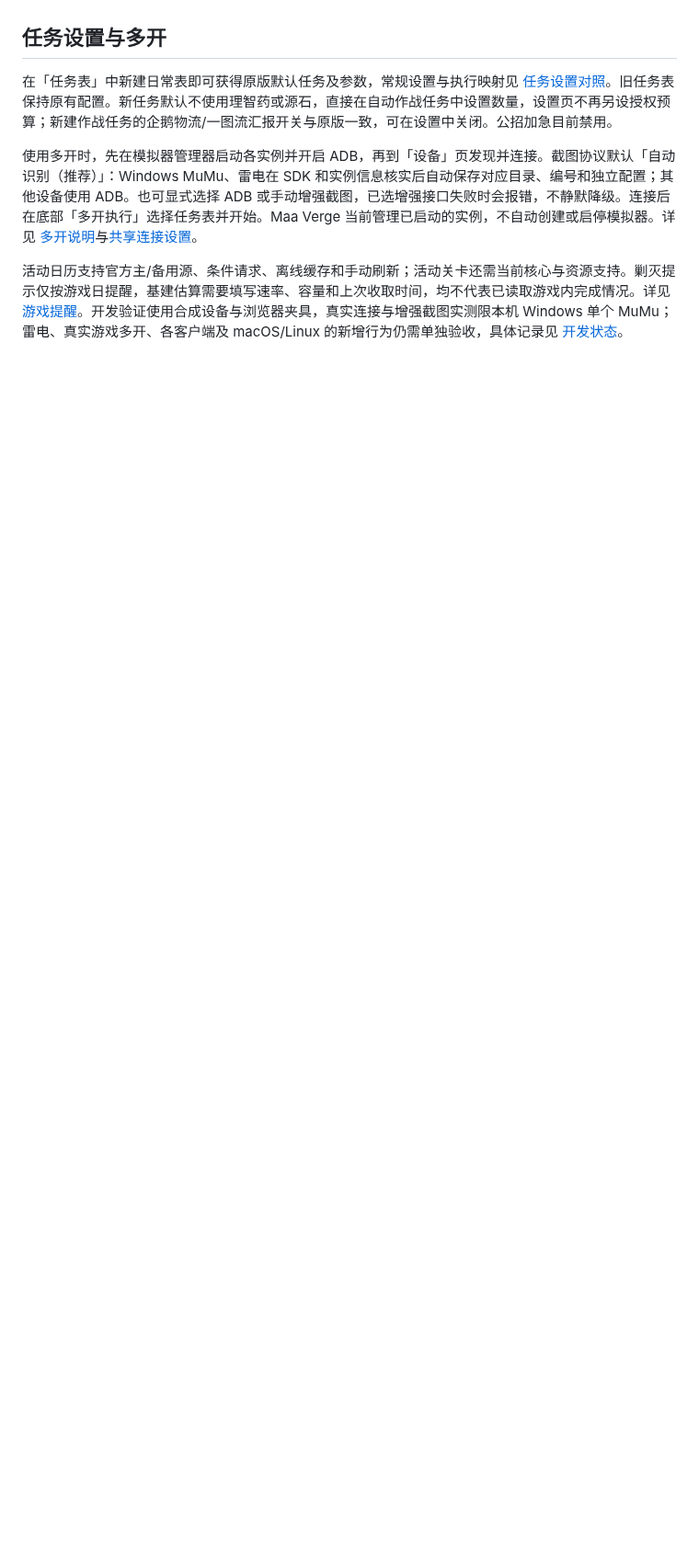
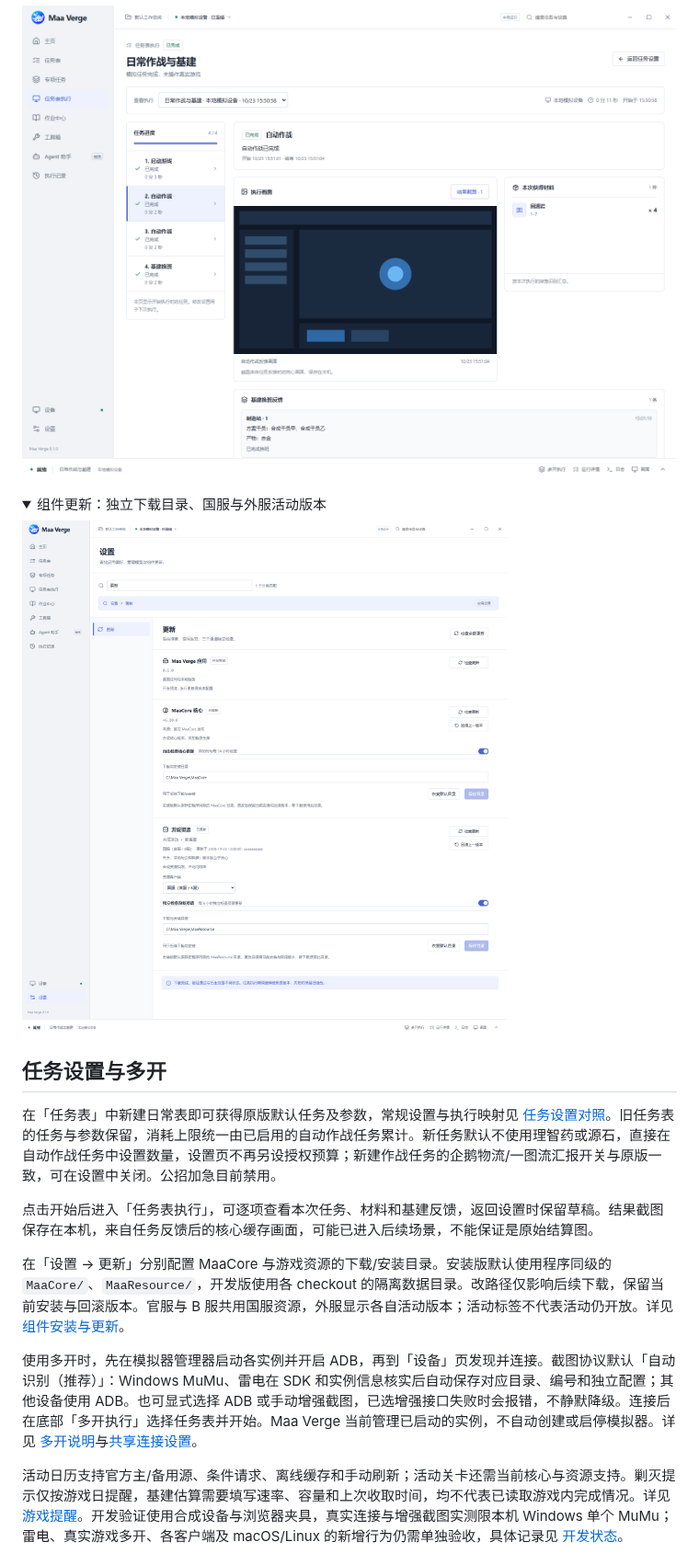
Before and after one commit to DeathofBrain/maa-verge, a Markdown page: README.md, the part around one of its changes. Shown at 92% size. Rendered like a GitHub page; pictures changed too: docs/images/mock-component-updates.png (added), docs/images/mock-execution.png (added); folded sections open; blank space fills up the shorter version.

```diff
--- a/README.md
+++ b/README.md
@@ -26,6 +42,21 @@
+![任务表执行与结果汇总（测试夹具）](docs/images/mock-execution.png)
+
+</details>
+
+<details>
+<summary>组件更新：独立下载目录、国服与外服活动版本</summary>
+
+![组件目录与活动版本设置（测试夹具）](docs/images/mock-component-updates.png)
+
+</details>
+
 ## 任务设置与多开
 
-在「任务表」中新建日常表即可获得原版默认任务及参数，常规设置与执行映射见 [任务设置对照](docs/maa-task-settings.md)。旧任务表保持原有配置。新任务默认不使用理智药或源石，直接在自动作战任务中设置数量，设置页不再另设授权预算；新建作战任务的企鹅物流/一图流汇报开关与原版一致，可在设置中关闭。公招加急目前禁用。
+在「任务表」中新建日常表即可获得原版默认任务及参数，常规设置与执行映射见 [任务设置对照](docs/maa-task-settings.md)。旧任务表的任务与参数保留，消耗上限统一由已启用的自动作战任务累计。新任务默认不使用理智药或源石，直接在自动作战任务中设置数量，设置页不再另设授权预算；新建作战任务的企鹅物流/一图流汇报开关与原版一致，可在设置中关闭。公招加急目前禁用。
+
+点击开始后进入「任务表执行」，可逐项查看本次任务、材料和基建反馈，返回设置时保留草稿。结果截图保存在本机，来自任务反馈后的核心缓存画面，可能已进入后续场景，不能保证是原始结算图。
+
+在「设置 → 更新」分别配置 MaaCore 与游戏资源的下载/安装目录。安装版默认使用程序同级的 `MaaCore/`、`MaaResource/`，开发版使用各 checkout 的隔离数据目录。改路径仅影响后续下载，保留当前安装与回滚版本。官服与 B 服共用国服资源，外服显示各自活动版本；活动标签不代表活动仍开放。详见 [组件安装与更新](docs/maacore-runtime.md)。
 
 使用多开时，先在模拟器管理器启动各实例并开启 ADB，再到「设备」页发现并连接。截图协议默认「自动识别（推荐）」：Windows MuMu、雷电在 SDK 和实例信息核实后自动保存对应目录、编号和独立配置；其他设备使用 ADB。也可显式选择 ADB 或手动增强截图，已选增强接口失败时会报错，不静默降级。连接后在底部「多开执行」选择任务表并开始。Maa Verge 当前管理已启动的实例，不自动创建或启停模拟器。详见 [多开说明](docs/multi-instance.md)与[共享连接设置](docs/connection-settings.md)。
 
```
Also changed, not shown: other parts of README.md (+24 -2 lines), docs/STATUS.md (+7 -0 lines), docs/releases/v0.1.0.md (added, +36 -0 lines), docs/images/mock-task-preparation.png (added), docs/images/mock-workspace.png.
